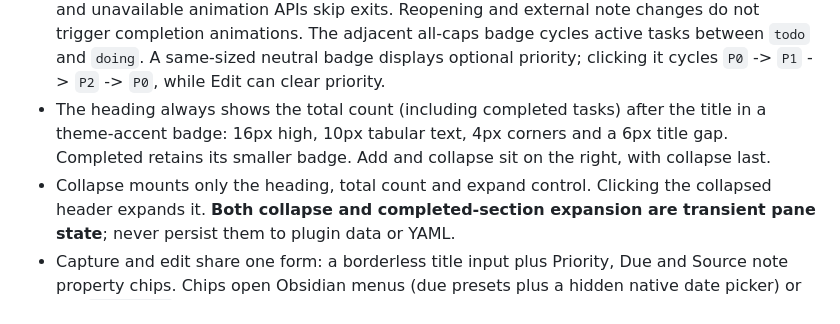
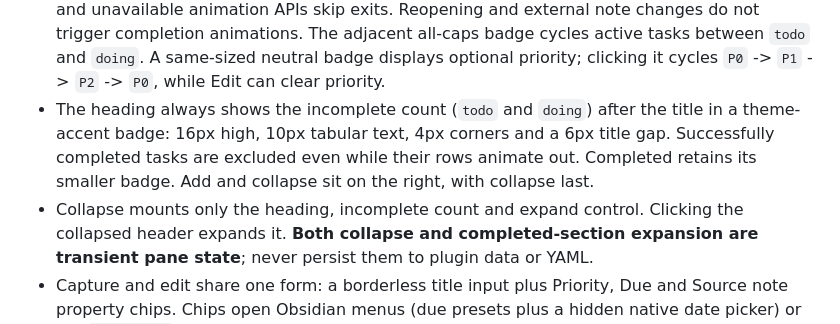
Before and after one commit to shettypuneeth/kanso-todos-obsidian, a Markdown page: docs/todos.md, the part around the change. GitHub-like rendering.

```diff
--- a/docs/todos.md
+++ b/docs/todos.md
@@ -72,11 +72,12 @@ semantics rather than converting through UTC.
   The adjacent all-caps badge cycles active tasks between `todo` and `doing`.
   A same-sized neutral badge displays optional priority; clicking it cycles
   `P0` -> `P1` -> `P2` -> `P0`, while Edit can clear priority.
-- The heading always shows the total count (including completed tasks) after the
+- The heading always shows the incomplete count (`todo` and `doing`) after the
   title in a theme-accent badge: 16px high, 10px tabular text, 4px corners and a
-  6px title gap. Completed retains its smaller badge. Add and collapse sit on the
+  6px title gap. Successfully completed tasks are excluded even while their rows
+  animate out. Completed retains its smaller badge. Add and collapse sit on the
   right, with collapse last.
-- Collapse mounts only the heading, total count and expand control.
+- Collapse mounts only the heading, incomplete count and expand control.
   Clicking the collapsed header expands it. **Both collapse and completed-section
   expansion are transient pane state**; never persist
   them to plugin data or YAML.
```
Also changed, not shown: README.md (+6 -5 lines), docs/releasing.md (+7 -0 lines), assets/kanso-todos.png, 7 other files.
